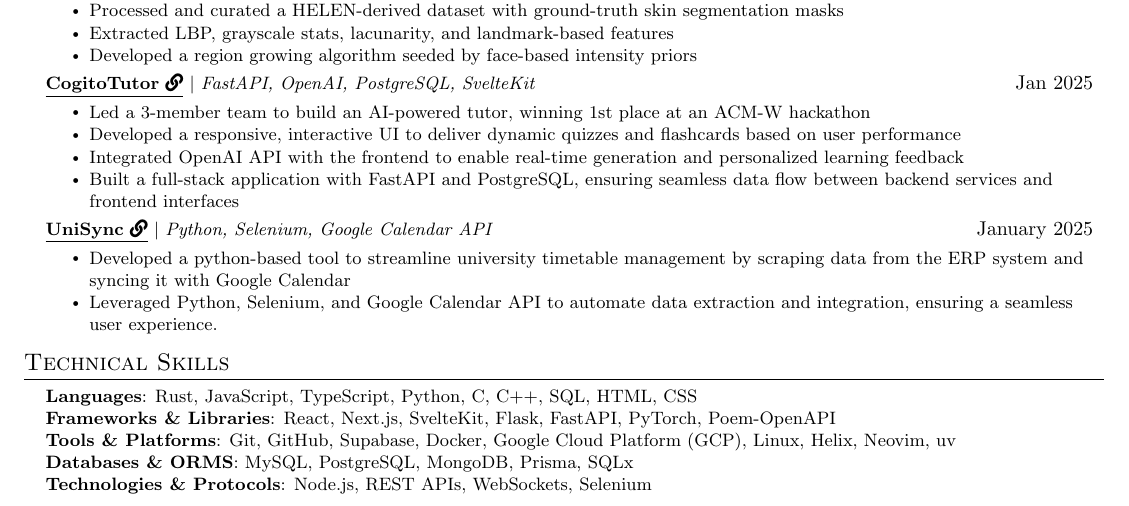
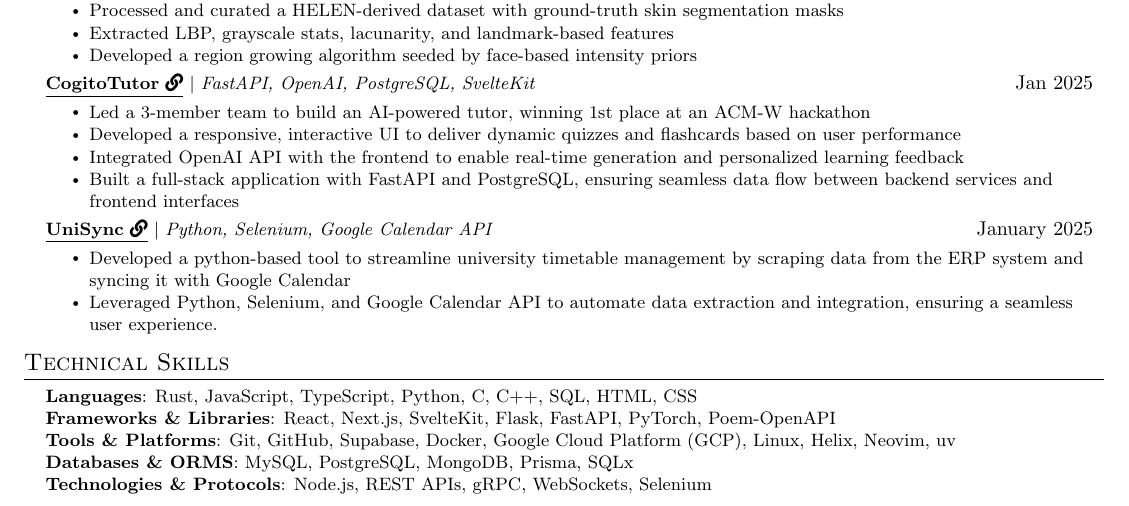
Before and after one commit to lalitm1004/resume, a LaTeX CV (latex/resume.tex): part of the page, cut so that both start at the same text. Compiled offline with pdfLaTeX.

Commit message:
resume: update at 2025-12-27 10:58:39 - add gRPC to technical skills

```diff
--- a/latex/resume.tex
+++ b/latex/resume.tex
@@ -230,7 +230,7 @@ Computer Science undergraduate with experience in full-stack development and AI/
         \textbf{Frameworks \& Libraries}: React, Next.js, SvelteKit, Flask, FastAPI, PyTorch, Poem-OpenAPI \\
         \textbf{Tools \& Platforms}: Git, GitHub, Supabase, Docker, Google Cloud Platform (GCP), Linux, Helix, Neovim, uv \\
         \textbf{Databases \& ORMS}: MySQL, PostgreSQL, MongoDB, Prisma, SQLx\\
-        \textbf{Technologies \& Protocols}: Node.js, REST APIs, WebSockets, Selenium}}
+        \textbf{Technologies \& Protocols}: Node.js, REST APIs, gRPC, WebSockets, Selenium}}
 \end{itemize}
 
 
```
Also changed, not shown: Makefile, 3 other files.
